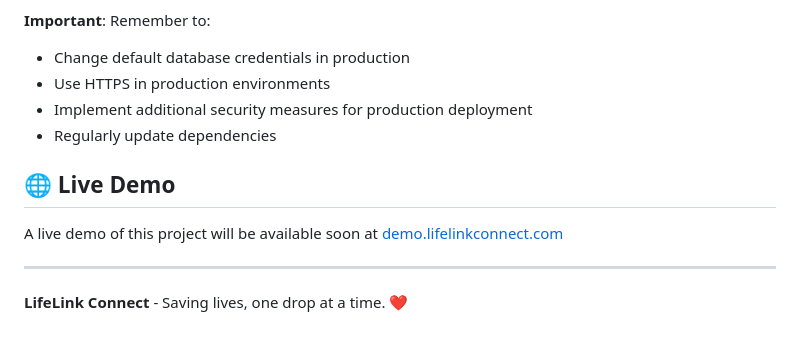
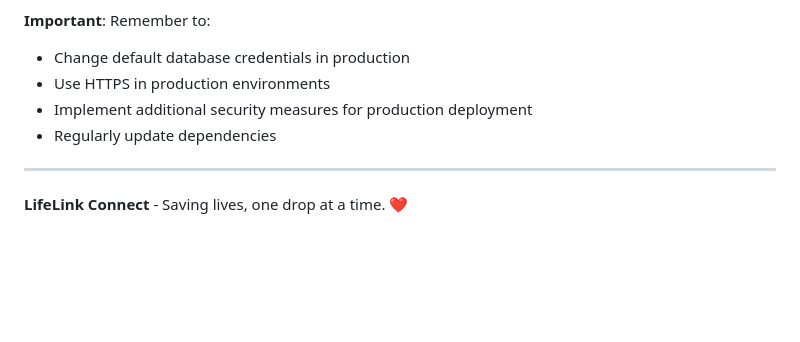
Before and after one commit to Ajil017/Life-Link-Connect, a Markdown page: README.md, the part around the change. GitHub-like rendering; blank space fills up the shorter version.

Commit message:
Remove live demo information from README
Removed live demo section from README.

```diff
--- a/README.md
+++ b/README.md
@@ -207,10 +207,6 @@ For support, email lifelinkconnect@example.com or open an issue in the GitHub re
 - Implement additional security measures for production deployment
 - Regularly update dependencies
 
-## 🌐 Live Demo
-
-A live demo of this project will be available soon at [demo.lifelinkconnect.com](https://demo.lifelinkconnect.com)
-
 ---
 
 **LifeLink Connect** - Saving lives, one drop at a time. ❤️
```
